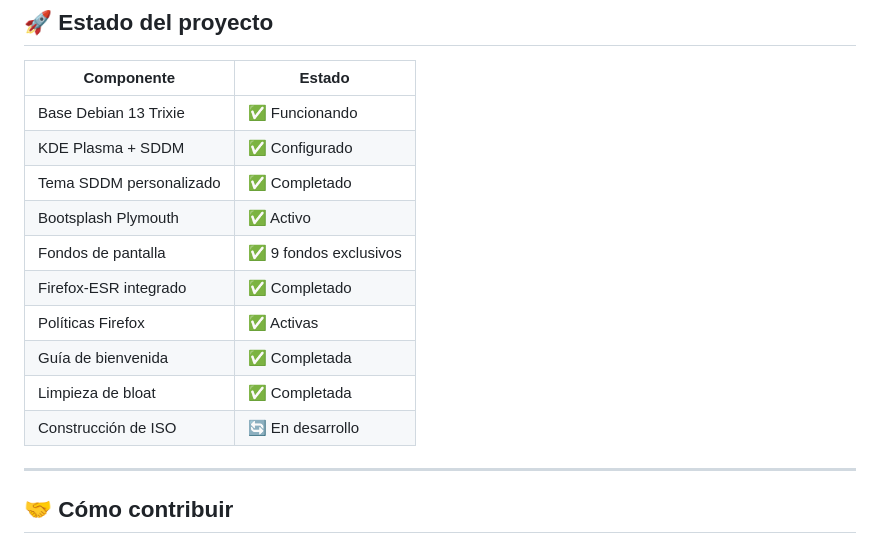
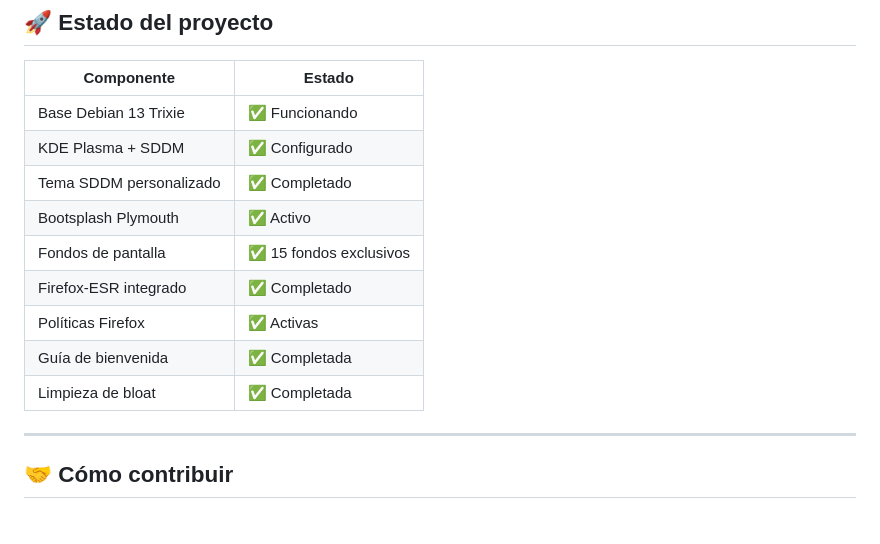
Before and after one commit to jaromero74/StryxOS, a Markdown page: docs/README.md, the part around the change. GitHub-like rendering.

```diff
--- a/docs/README.md
+++ b/docs/README.md
@@ -103,12 +103,11 @@ Debe coincidir con:
 | KDE Plasma + SDDM | ✅ Configurado |
 | Tema SDDM personalizado | ✅ Completado |
 | Bootsplash Plymouth | ✅ Activo |
-| Fondos de pantalla | ✅ 9 fondos exclusivos |
+| Fondos de pantalla | ✅ 15 fondos exclusivos |
 | Firefox-ESR integrado | ✅ Completado |
 | Políticas Firefox | ✅ Activas |
 | Guía de bienvenida | ✅ Completada |
 | Limpieza de bloat | ✅ Completada |
-| Construcción de ISO | 🔄 En desarrollo |
 
 ---
 
```
